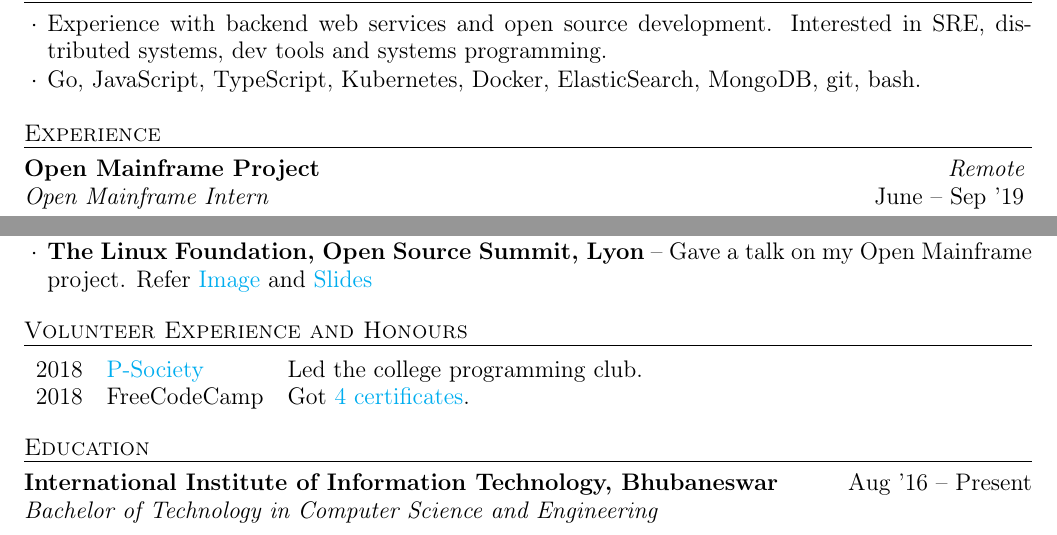
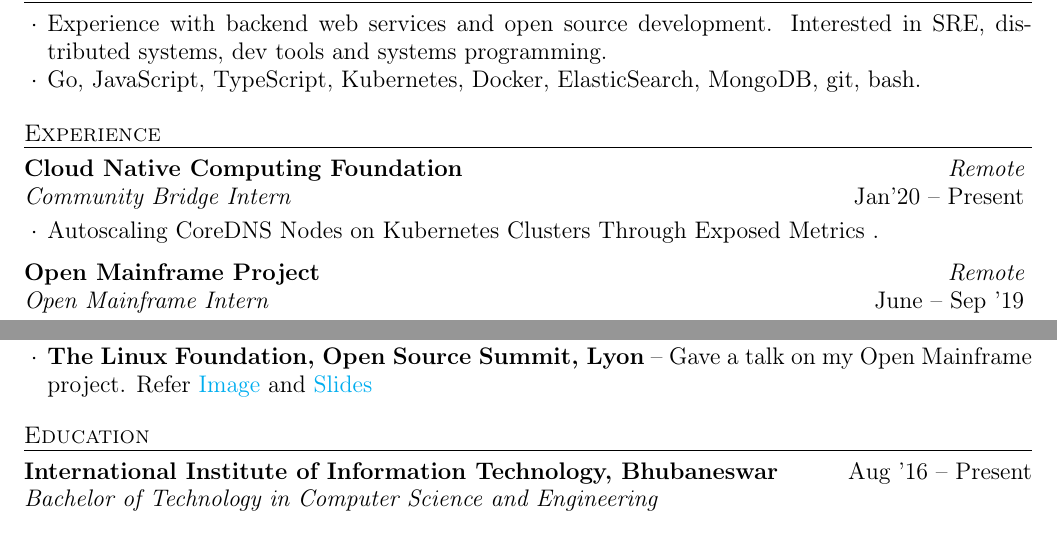
Before and after one commit to knrt10/resume, a LaTeX CV (resume.tex): two parts of the page, joined at a grey line, cut so that both start at the same text. Compiled offline with pdfLaTeX.

Commit message:
resume update Signed-off-by: knrt10 <tripathi.kautilya@gmail.com>

```diff
--- a/resume.tex
+++ b/resume.tex
@@ -44,6 +44,16 @@
 %----------------------------------------------------------------------------------------
 
 \begin{rSection}{Experience}
+
+  \begin{rWorkSection}{Cloud Native Computing Foundation}
+                        {Remote}
+                        {Community Bridge Intern}
+                        {Jan'20 -- Present}
+    {
+      \item Autoscaling CoreDNS Nodes on Kubernetes Clusters Through Exposed Metrics .
+    }
+    \end{rWorkSection}
+
   \begin{rWorkSection}{Open Mainframe Project}
                            {Remote}
                            {Open Mainframe Intern}
@@ -115,17 +125,6 @@
 \end{rSection}
 
 %----------------------------------------------------------------------------------------
-%	VOLUNTEER EXPERIENCE
-%----------------------------------------------------------------------------------------
-
-\begin{rSection}{Volunteer Experience and Honours}
-  \begin{tabular}{rll}
-2018	     & {\href{https://github.com/p-society/}{P-Society}}  & Led the college programming club.\\
-2018	     & FreeCodeCamp  & Got \href{https://www.freecodecamp.org/knrt10/}{4 certificates}.\\
-\end{tabular}
-\end{rSection}
-
-%----------------------------------------------------------------------------------------
 %	EDUCATION SECTION
 %----------------------------------------------------------------------------------------
 
```
Also changed, not shown: resume.pdf.
